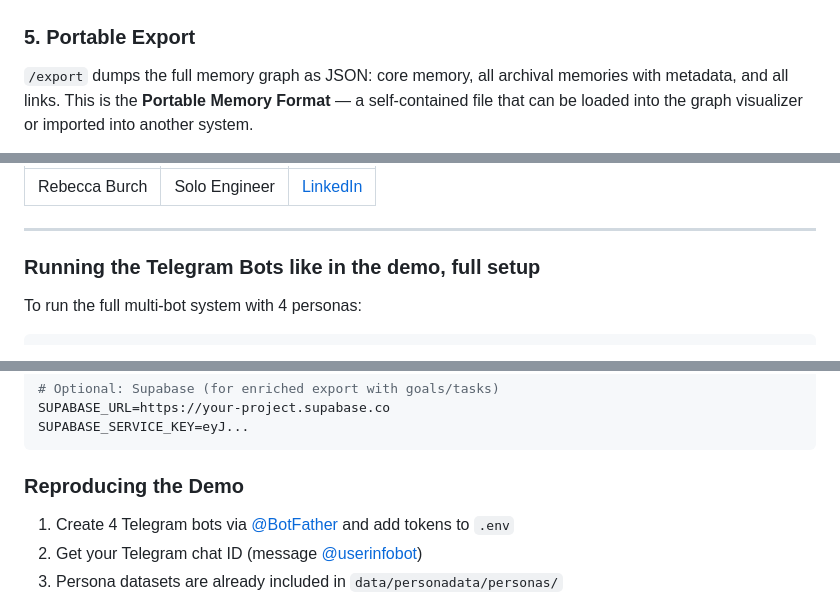
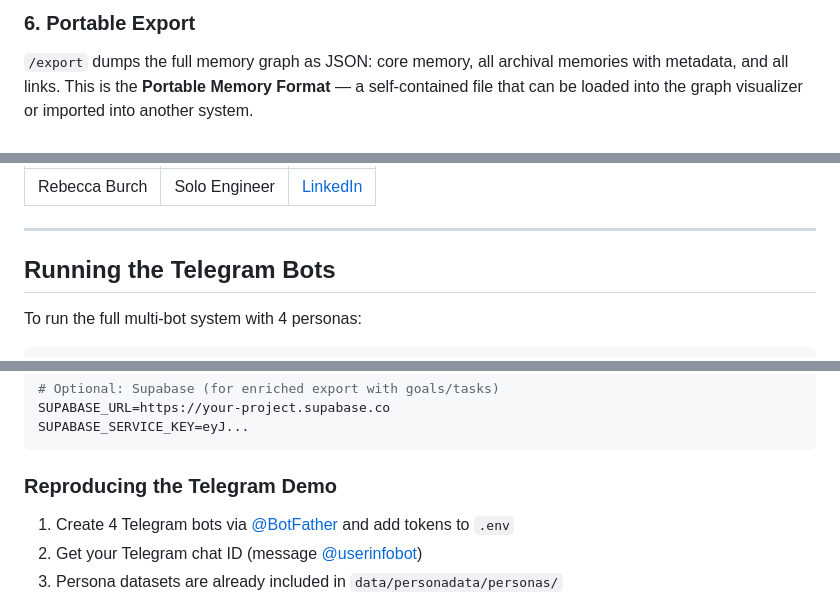
Before and after one commit to thinklikeadesigner/hackathon-demo, a Markdown page: README.md, 3 parts joined by grey strips. GitHub-like rendering.

````diff
--- a/README.md
+++ b/README.md
@@ -155,6 +161,5 @@ When the owner tells the bot something new, the conversation is sent to an extra
 
+### 6. Portable Export
 
-
-### 5. Portable Export
 `/export` dumps the full memory graph as JSON: core memory, all archival memories with metadata, and all links. This is the **Portable Memory Format** — a self-contained file that can be loaded into the graph visualizer or imported into another system.
 
@@ -253,7 +259,7 @@ cascade-api/
 
 ---
 
-### Running the Telegram Bots like in the demo, full setup
+## Running the Telegram Bots
 
 To run the full multi-bot system with 4 personas:
 
@@ -278,7 +284,7 @@ SUPABASE_URL=https://your-project.supabase.co
 SUPABASE_SERVICE_KEY=eyJ...
 ```
 
-### Reproducing the Demo
+### Reproducing the Telegram Demo
 
 1. Create 4 Telegram bots via [@BotFather](https://t.me/BotFather) and add tokens to `.env`
 2. Get your Telegram chat ID (message [@userinfobot](https://t.me/userinfobot))
````
Also changed, not shown: other parts of README.md (+28 -21 lines), cascade-api/README.md (+80 -46 lines).
